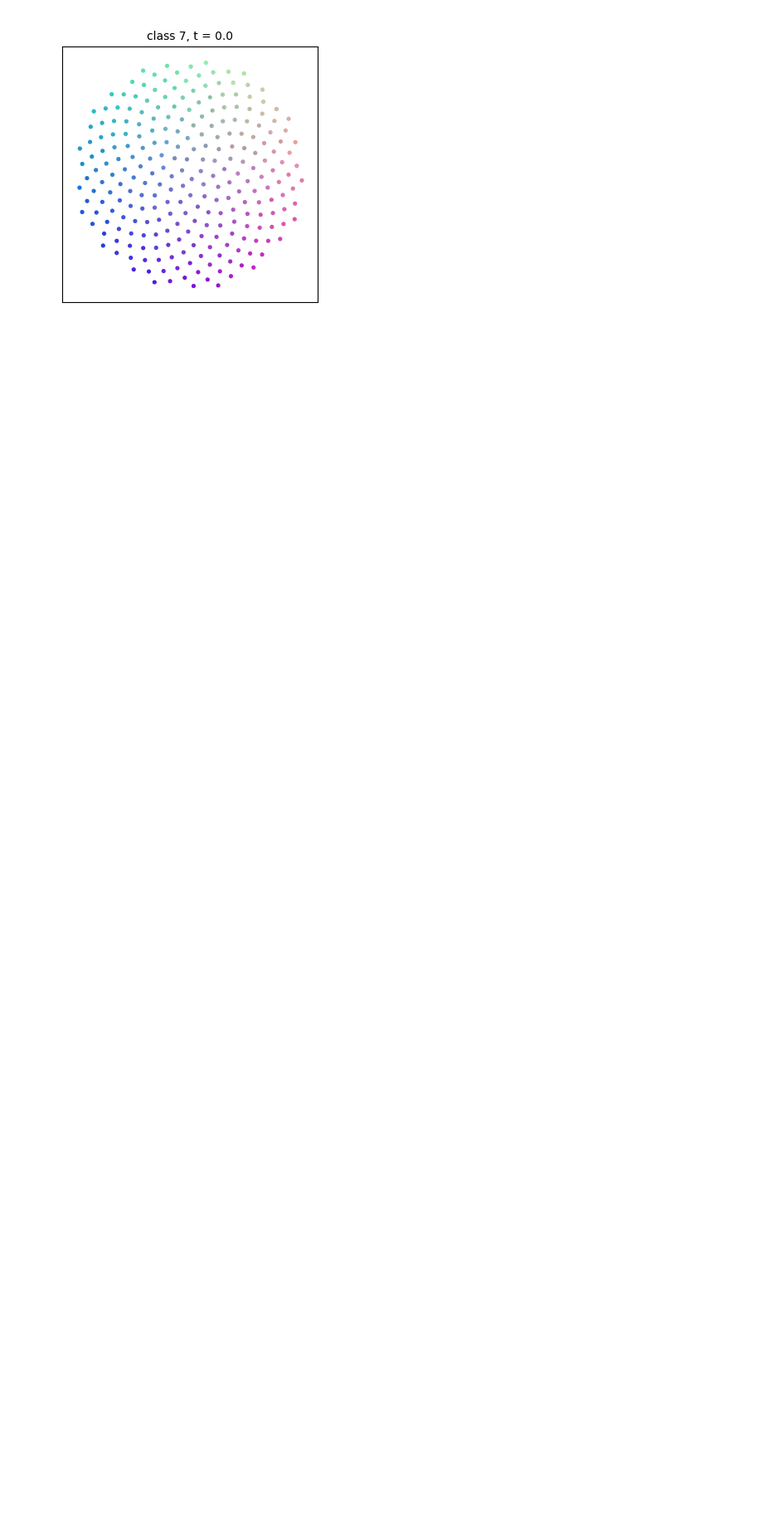
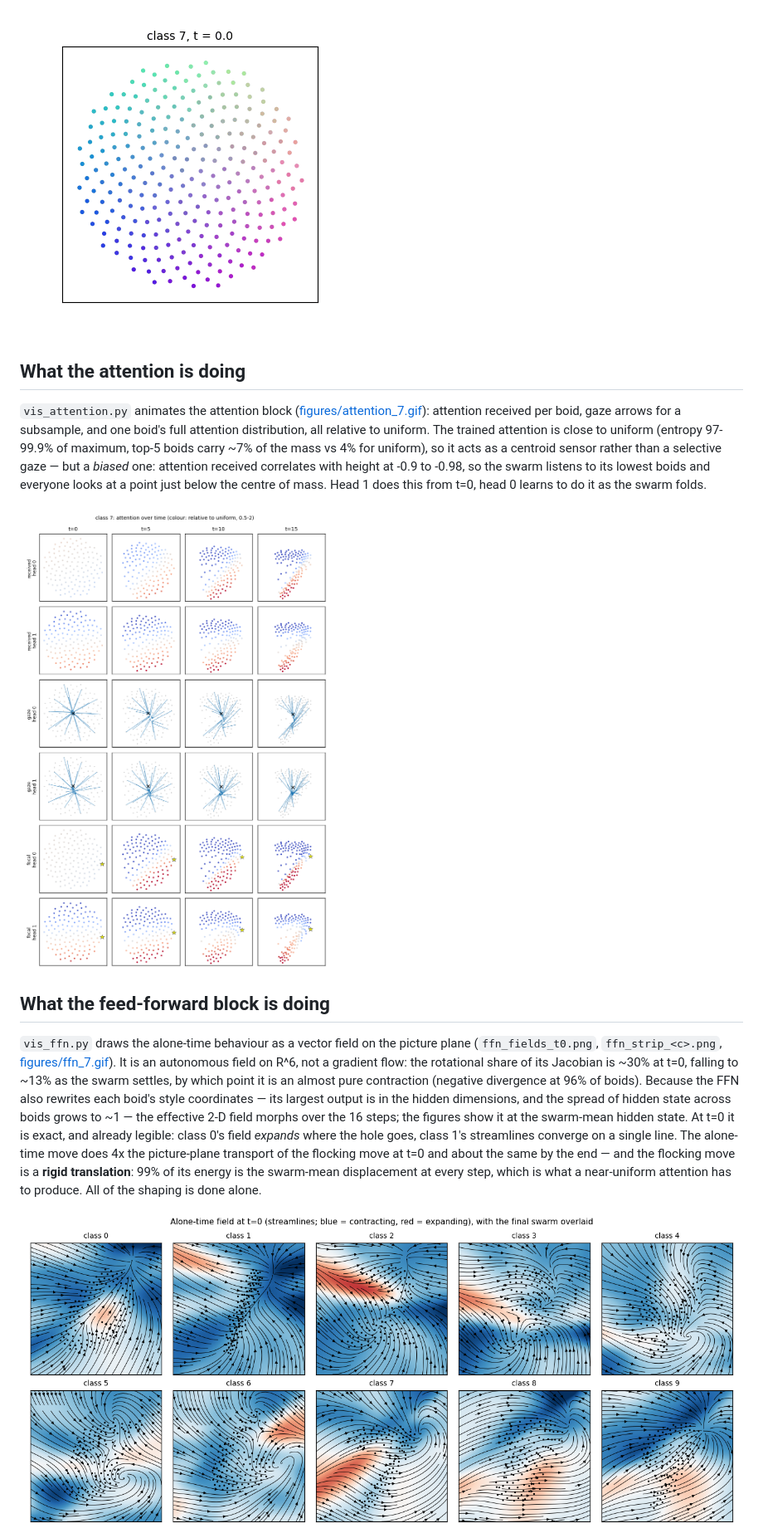
Before and after one commit to danielvarga/transformer-as-swarm, a Markdown page: v2/README.md, the part around one of its changes. Shown at 83% size. Drawn GitHub-style; pictures changed too: v2/figures/attention_strip_7.png (added), v2/figures/ffn_fields_t0.png (added); blank space fills up the shorter version.

```diff
--- a/v2/README.md
+++ b/v2/README.md
@@ -46,3 +46,32 @@ sweeps, per-class trajectory GIFs and reconstructions into the run directory.
 
 ![One trajectory](figures/traj_7.gif)
 
+## What the attention is doing
+
+`vis_attention.py` animates the attention block ([figures/attention_7.gif](figures/attention_7.gif)): attention received per
+boid, gaze arrows for a subsample, and one boid's full attention distribution, all relative to
+uniform. The trained attention is close to uniform (entropy 97-99.9% of maximum, top-5 boids
+carry ~7% of the mass vs 4% for uniform), so it acts as a centroid sensor rather than a
+selective gaze — but a *biased* one: attention received correlates with height at -0.9 to
+-0.98, so the swarm listens to its lowest boids and everyone looks at a point just below the
+centre of mass. Head 1 does this from t=0, head 0 learns to do it as the swarm folds.
+
+![Attention over time](figures/attention_strip_7.png)
+
+## What the feed-forward block is doing
+
+`vis_ffn.py` draws the alone-time behaviour as a vector field on the picture plane
+(`ffn_fields_t0.png`, `ffn_strip_<c>.png`, [figures/ffn_7.gif](figures/ffn_7.gif)). It is an autonomous field on R^6,
+not a gradient flow: the rotational share of its Jacobian is ~30% at t=0, falling to ~13% as the
+swarm settles, by which point it is an almost pure contraction (negative divergence at 96% of
+boids). Because the FFN also rewrites each boid's style coordinates — its largest output is in
+the hidden dimensions, and the spread of hidden state across boids grows to ~1 — the effective
+2-D field morphs over the 16 steps; the figures show it at the swarm-mean hidden state. At t=0
+it is exact, and already legible: class 0's field *expands* where the hole goes, class 1's
+streamlines converge on a single line. The alone-time move does 4x the picture-plane transport
+of the flocking move at t=0 and about the same by the end — and the flocking move is a **rigid
+translation**: 99% of its energy is the swarm-mean displacement at every step, which is what a
+near-uniform attention has to produce. All of the shaping is done alone.
+
+![Alone-time fields per class](figures/ffn_fields_t0.png)
+
```
Also changed, not shown: other parts of v2/README.md (+11 -4 lines), v2/figures/ffn_strip_7.png (added), 6 other files.
